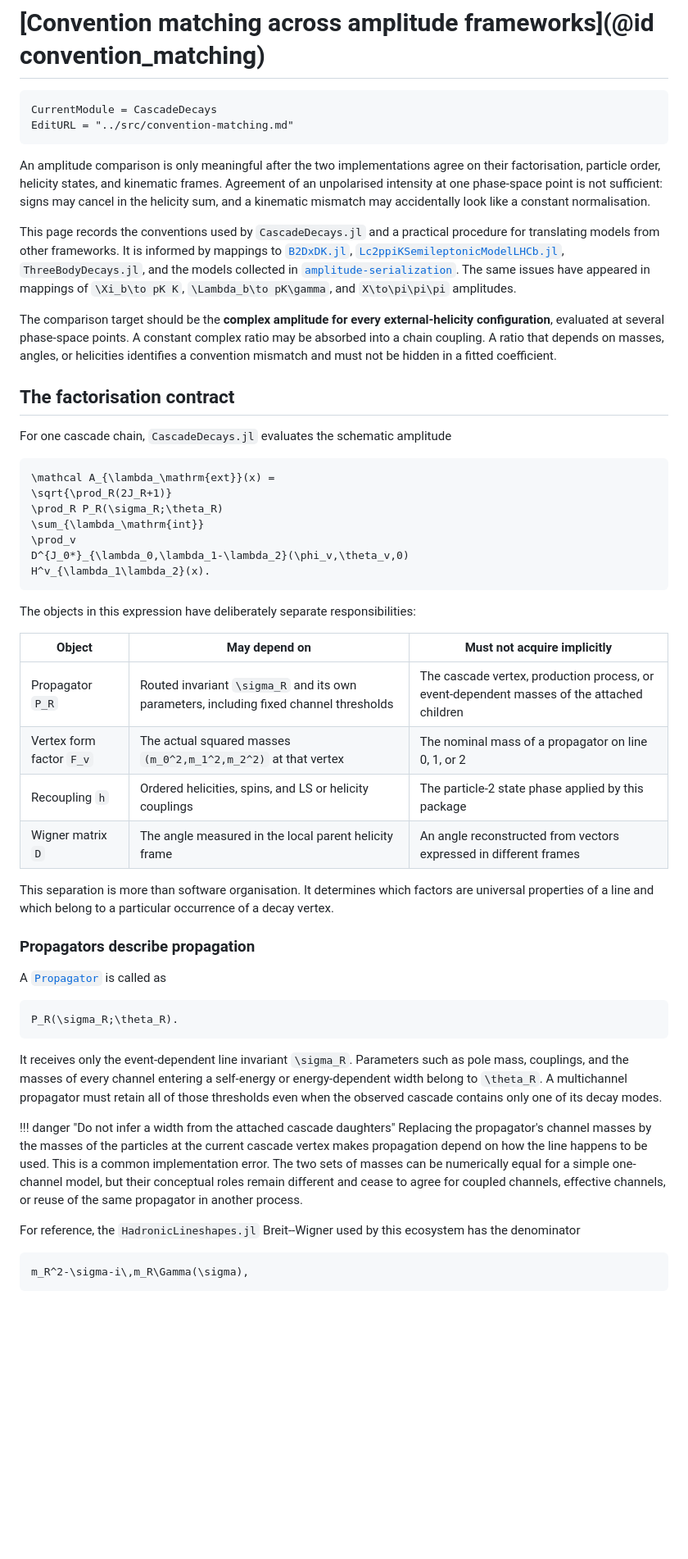
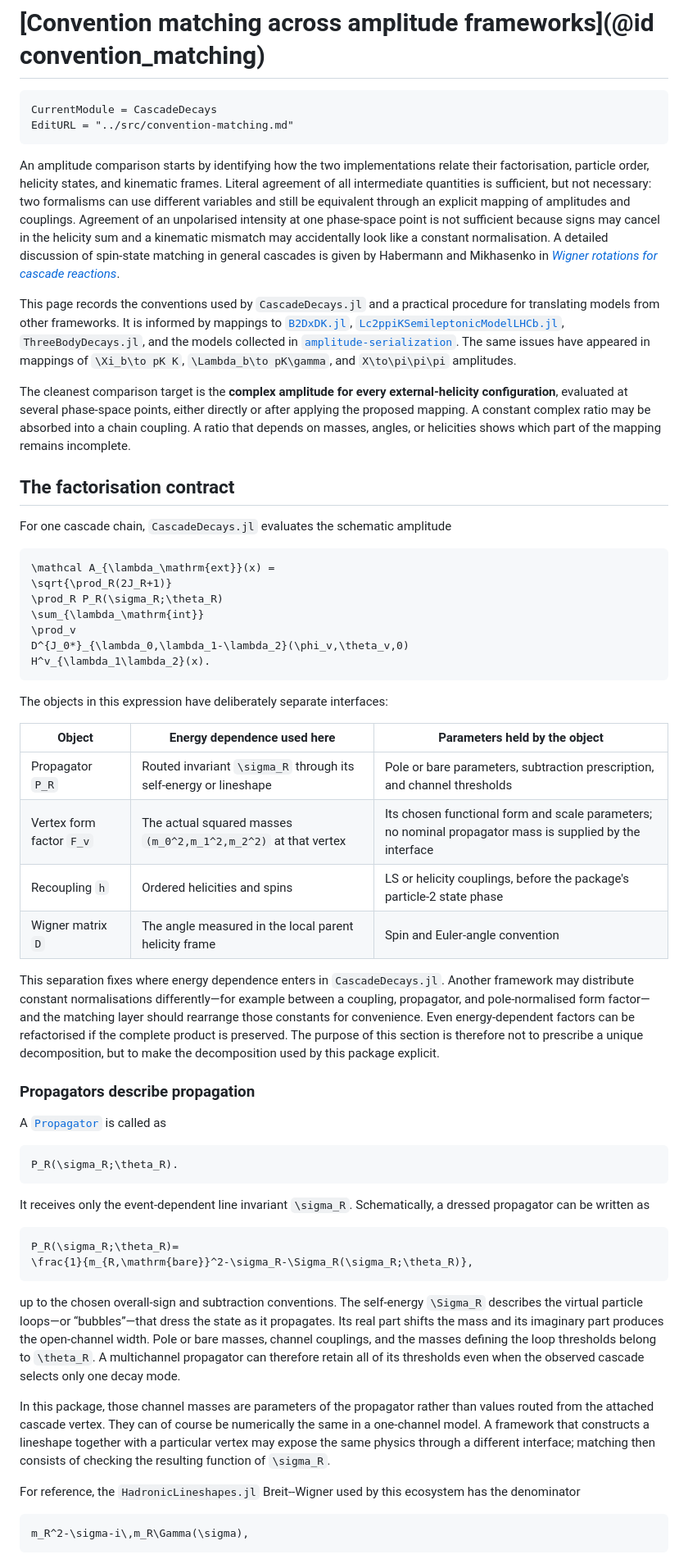
Before and after one commit to RUB-EP1/CascadeDecays.jl, a Markdown page: docs/src/convention-matching.md, the part around one of its changes. Shown at 82% size. GitHub-like rendering; blank space fills up the shorter version.

Commit message:
Refine convention matching references

````diff
--- a/docs/src/convention-matching.md
+++ b/docs/src/convention-matching.md
@@ -5,11 +5,16 @@ CurrentModule = CascadeDecays
 EditURL = "../src/convention-matching.md"
 ```
 
-An amplitude comparison is only meaningful after the two implementations agree on
-their factorisation, particle order, helicity states, and kinematic frames. Agreement
-of an unpolarised intensity at one phase-space point is not sufficient: signs may
-cancel in the helicity sum, and a kinematic mismatch may accidentally look like a
-constant normalisation.
+An amplitude comparison starts by identifying how the two implementations relate
+their factorisation, particle order, helicity states, and kinematic frames. Literal
+agreement of all intermediate quantities is sufficient, but not necessary: two
+formalisms can use different variables and still be equivalent through an explicit
+mapping of amplitudes and couplings. Agreement of an unpolarised intensity at one
+phase-space point is not sufficient because signs may cancel in the helicity sum and
+a kinematic mismatch may accidentally look like a constant normalisation. A detailed
+discussion of spin-state matching in general cascades is given by Habermann and
+Mikhasenko in [*Wigner rotations for cascade
+reactions*](https://inspirehep.net/literature/2827198).
 
 This page records the conventions used by `CascadeDecays.jl` and a practical
 procedure for translating models from other frameworks. It is informed by mappings
@@ -21,11 +26,11 @@ to
 The same issues have appeared in mappings of ``\Xi_b\to pK K``,
 ``\Lambda_b\to pK\gamma``, and ``X\to\pi\pi\pi`` amplitudes.
 
-The comparison target should be the **complex amplitude for every external-helicity
-configuration**, evaluated at several phase-space points. A constant complex ratio
-may be absorbed into a chain coupling. A ratio that depends on masses, angles, or
-helicities identifies a convention mismatch and must not be hidden in a fitted
-coefficient.
+The cleanest comparison target is the **complex amplitude for every
+external-helicity configuration**, evaluated at several phase-space points, either
+directly or after applying the proposed mapping. A constant complex ratio may be
+absorbed into a chain coupling. A ratio that depends on masses, angles, or helicities
+shows which part of the mapping remains incomplete.
 
 ## The factorisation contract
 
@@ -41,18 +46,22 @@ D^{J_0*}_{\lambda_0,\lambda_1-\lambda_2}(\phi_v,\theta_v,0)
 H^v_{\lambda_1\lambda_2}(x).
 ```
 
-The objects in this expression have deliberately separate responsibilities:
+The objects in this expression have deliberately separate interfaces:
 
-| Object | May depend on | Must not acquire implicitly |
+| Object | Energy dependence used here | Parameters held by the object |
 |---|---|---|
-| Propagator ``P_R`` | Routed invariant ``\sigma_R`` and its own parameters, including fixed channel thresholds | The cascade vertex, production process, or event-dependent masses of the attached children |
-| Vertex form factor ``F_v`` | The actual squared masses ``(m_0^2,m_1^2,m_2^2)`` at that vertex | The nominal mass of a propagator on line 0, 1, or 2 |
-| Recoupling ``h`` | Ordered helicities, spins, and LS or helicity couplings | The particle-2 state phase applied by this package |
-| Wigner matrix ``D`` | The angle measured in the local parent helicity frame | An angle reconstructed from vectors expressed in different frames |
+| Propagator ``P_R`` | Routed invariant ``\sigma_R`` through its self-energy or lineshape | Pole or bare parameters, subtraction prescription, and channel thresholds |
+| Vertex form factor ``F_v`` | The actual squared masses ``(m_0^2,m_1^2,m_2^2)`` at that vertex | Its chosen functional form and scale parameters; no nominal propagator mass is supplied by the interface |
+| Recoupling ``h`` | Ordered helicities and spins | LS or helicity couplings, before the package's particle-2 state phase |
+| Wigner matrix ``D`` | The angle measured in the local parent helicity frame | Spin and Euler-angle convention |
 
-This separation is more than software organisation. It determines which factors
-are universal properties of a line and which belong to a particular occurrence of
-a decay vertex.
+This separation fixes where energy dependence enters in `CascadeDecays.jl`. Another
+framework may distribute constant normalisations differently—for example between a
+coupling, propagator, and pole-normalised form factor—and the matching layer should
+rearrange those constants for convenience. Even energy-dependent factors can be
+refactorised if the complete product is preserved. The purpose of this section is
+therefore not to prescribe a unique decomposition, but to make the decomposition
+used by this package explicit.
 
 ### Propagators describe propagation
 
@@ -62,19 +71,27 @@ A [`Propagator`](@ref) is called as
 P_R(\sigma_R;\theta_R).
 ```
 
-It receives only the event-dependent line invariant ``\sigma_R``. Parameters such
-as pole mass, couplings, and the masses of every channel entering a self-energy or
-energy-dependent width belong to ``\theta_R``. A multichannel propagator must retain
-all of those thresholds even when the observed cascade contains only one of its
-decay modes.
+It receives only the event-dependent line invariant ``\sigma_R``. Schematically, a
+dressed propagator can be written as
 
-!!! danger "Do not infer a width from the attached cascade daughters"
-    Replacing the propagator's channel masses by the masses of the particles at the
-    current cascade vertex makes propagation depend on how the line happens to be
-    used. This is a common implementation error. The two sets of masses can be
-    numerically equal for a simple one-channel model, but their conceptual roles
-    remain different and cease to agree for coupled channels, effective channels,
-    or reuse of the same propagator in another process.
+```math
+P_R(\sigma_R;\theta_R)=
+\frac{1}{m_{R,\mathrm{bare}}^2-\sigma_R-\Sigma_R(\sigma_R;\theta_R)},
+```
+
+up to the chosen overall-sign and subtraction conventions. The self-energy
+``\Sigma_R`` describes the virtual particle loops—or “bubbles”—that dress the state
+as it propagates. Its real part shifts the mass and its imaginary part produces the
+open-channel width. Pole or bare masses, channel couplings, and the masses defining
+the loop thresholds belong to ``\theta_R``. A multichannel propagator can therefore
+retain all of its thresholds even when the observed cascade selects only one decay
+mode.
+
+In this package, those channel masses are parameters of the propagator rather than
+values routed from the attached cascade vertex. They can of course be numerically
+the same in a one-channel model. A framework that constructs a lineshape together
+with a particular vertex may expose the same physics through a different interface;
+matching then consists of checking the resulting function of ``\sigma_R``.
 
 For reference, the `HadronicLineshapes.jl` Breit--Wigner used by this ecosystem has
 the denominator
````
Also changed, not shown: other parts of docs/src/convention-matching.md (+68 -33 lines).
